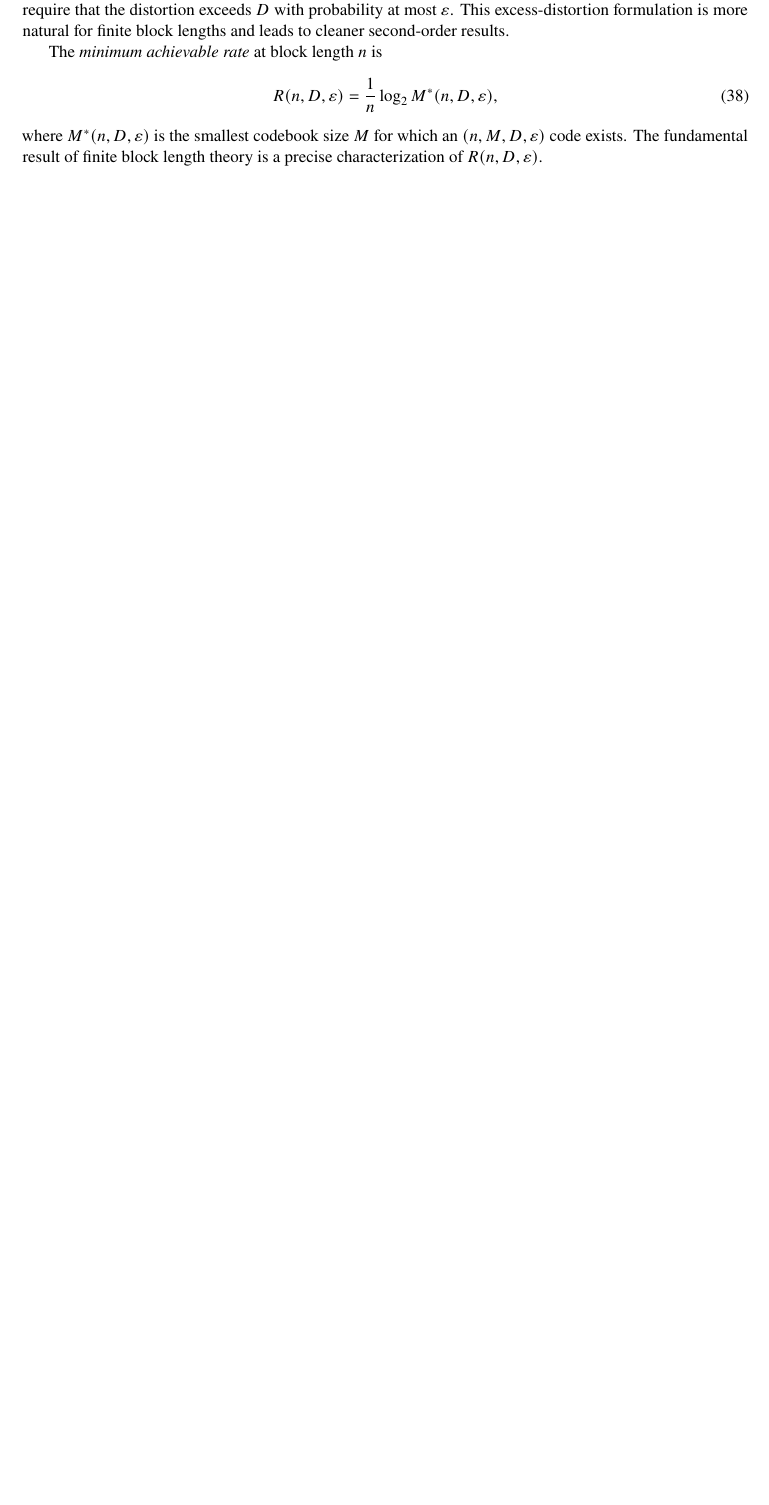
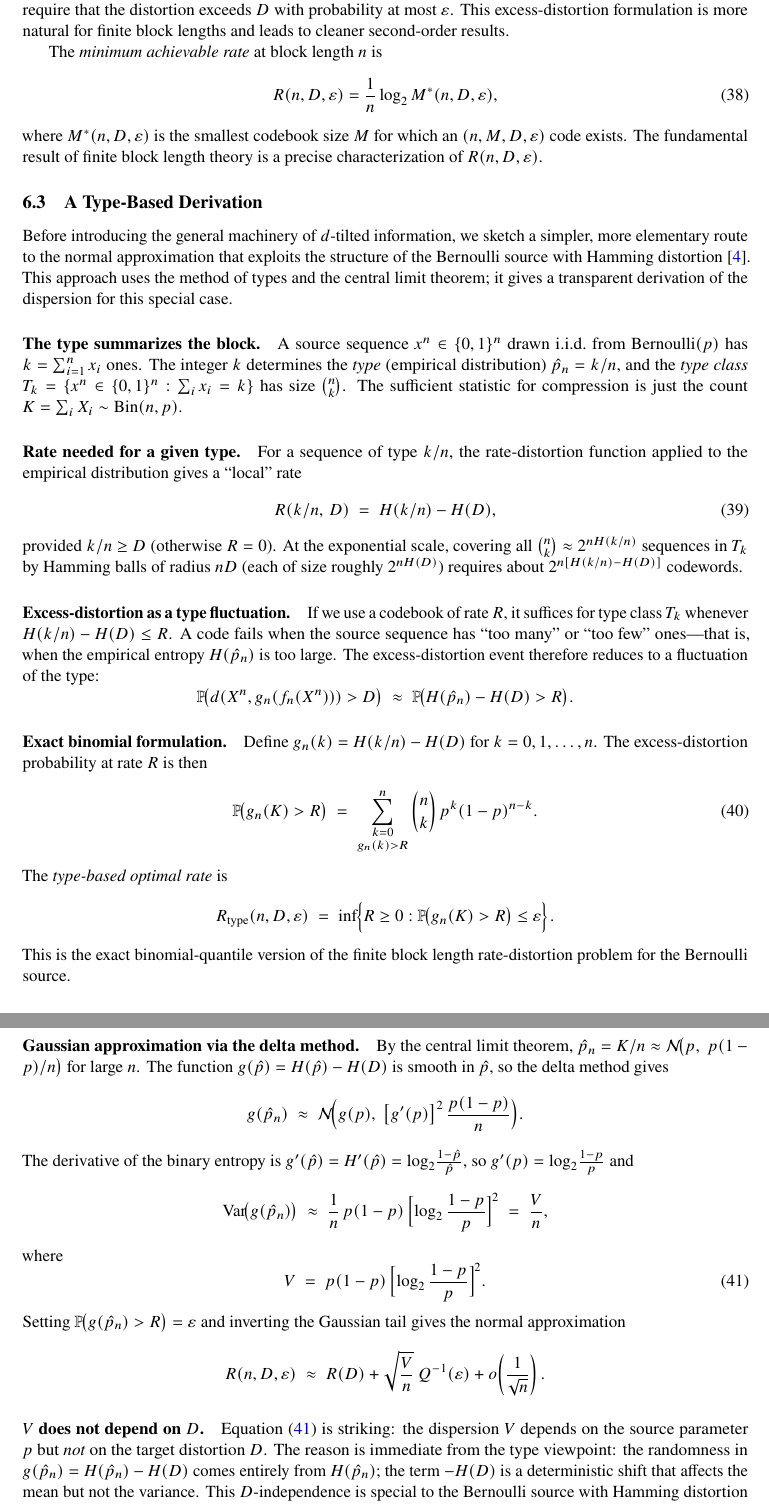
Before and after one commit to ANRGUSC/rate-distortion-bernoulli-finite, a LaTeX paper (rate-distortion-bernoulli-finite/main.tex): part of page 19 of 27 before the commit and two parts of pages 19 and 20 of 28 after it, the two joined at a grey line, cut so that both start at the same text, the shorter picture padded with empty space. Compiled offline with pdfLaTeX.

Commit message:
Add type-based derivation subsection (Section 6.3)
Insert new Section 6.3 deriving the normal approximation via an elementary
type-based route for the Bernoulli/Hamming case: type classes, local rate
formula, exact binomial formulation, delta-method derivation of dispersion V,
D-independence observation, and caveat about exponential-scale approximation.
Existing sections 6.3–6.6 renumber to 6.4–6.7 automatically.

Co-Authored-By: Claude Opus 4.6 <noreply@anthropic.com>

```diff
--- a/rate-distortion-bernoulli-finite/main.tex
+++ b/rate-distortion-bernoulli-finite/main.tex
@@ -1310,3 +1310,108 @@ The fundamental result of finite block length theory is a precise
 characterization of $R(n, D, \varepsilon)$.
 
 % ---- 6.3 ----
+\subsection{A Type-Based Derivation}
+\label{subsec:type_derivation}
+
+Before introducing the general machinery of $d$-tilted information, we sketch
+a simpler, more elementary route to the normal approximation that exploits the
+structure of the Bernoulli source with Hamming
+distortion~\cite{ingber2011}.
+This approach uses the method of types and the central limit theorem;
+it gives a transparent derivation of the dispersion for this special case.
+
+\paragraph{The type summarizes the block.}
+A source sequence $x^n \in \{0,1\}^n$ drawn i.i.d.\ from $\Ber(p)$ has
+$k = \sum_{i=1}^{n} x_i$ ones.
+The integer $k$ determines the \emph{type} (empirical distribution)
+$\hat{p}_n = k/n$, and the \emph{type class}
+$T_k = \{x^n \in \{0,1\}^n : \sum_i x_i = k\}$ has size $\binom{n}{k}$.
+The sufficient statistic for compression is just the count
+$K = \sum_i X_i \sim \mathrm{Bin}(n, p)$.
+
+\paragraph{Rate needed for a given type.}
+For a sequence of type $k/n$, the rate-distortion function applied to the
+empirical distribution gives a ``local'' rate
+\begin{equation}
+\label{eq:local_rate}
+R(k/n,\, D) \;=\; H(k/n) - \HD,
+\end{equation}
+provided $k/n \geq D$ (otherwise $R = 0$).
+At the exponential scale, covering all $\binom{n}{k} \approx 2^{nH(k/n)}$
+sequences in $T_k$ by Hamming balls of radius $nD$ (each of size roughly
+$2^{n\HD}$) requires about $2^{n[H(k/n) - \HD]}$ codewords.
+
+\paragraph{Excess-distortion as a type fluctuation.}
+If we use a codebook of rate $R$, it suffices for type class $T_k$ whenever
+$H(k/n) - \HD \leq R$.
+A code fails when the source sequence has ``too many'' or ``too few'' ones---that
+is, when the empirical entropy $H(\hat{p}_n)$ is too large.
+The excess-distortion event therefore reduces to a fluctuation of the type:
+\[
+\Prob\!\bigl(d(X^n, g_n(f_n(X^n))) > D\bigr)
+\;\approx\;
+\Prob\!\bigl(H(\hat{p}_n) - \HD > R\bigr).
+\]
+
+\paragraph{Exact binomial formulation.}
+Define $g_n(k) = H(k/n) - \HD$ for $k = 0, 1, \ldots, n$.
+The excess-distortion probability at rate $R$ is then
+\begin{equation}
+\label{eq:type_excess}
+\Prob\!\bigl(g_n(K) > R\bigr)
+\;=\; \sum_{\substack{k=0 \\[1pt] g_n(k) > R}}^{n}
+\binom{n}{k}\, p^k (1-p)^{n-k}.
+\end{equation}
+The \emph{type-based optimal rate} is
+\[
+R_{\mathrm{type}}(n, D, \varepsilon)
+\;=\; \inf\!\Bigl\{R \geq 0 :
+\Prob\!\bigl(g_n(K) > R\bigr) \leq \varepsilon\Bigr\}.
+\]
+This is the exact binomial-quantile version of the finite block length
+rate-distortion problem for the Bernoulli source.
+
+\paragraph{Gaussian approximation via the delta method.}
+By the central limit theorem,
+$\hat{p}_n = K/n \approx \mathcal{N}\!\bigl(p,\; p(1-p)/n\bigr)$
+for large $n$.
+The function $g(\hat{p}) = H(\hat{p}) - \HD$ is smooth in $\hat{p}$, so the
+delta method gives
+\[
+g(\hat{p}_n) \;\approx\;
+\mathcal{N}\!\Bigl(g(p),\;
+\bigl[g'(p)\bigr]^2 \,\frac{p(1-p)}{n}\Bigr).
+\]
+The derivative of the binary entropy is
+$g'(\hat{p}) = H'(\hat{p}) = \log_2\!\frac{1-\hat{p}}{\hat{p}}$,
+so $g'(p) = \log_2\!\frac{1-p}{p}$ and
+\[
+\Var\!\bigl(g(\hat{p}_n)\bigr)
+\;\approx\;
+\frac{1}{n}\,p(1-p)\,\Bigl[\log_2\frac{1-p}{p}\Bigr]^{\!2}
+\;=\; \frac{V}{n},
+\]
+where
+\begin{equation}
+\label{eq:V_type}
+V \;=\; p(1-p)\,\Bigl[\log_2\frac{1-p}{p}\Bigr]^{\!2}.
+\end{equation}
+Setting
+$\Prob\!\bigl(g(\hat{p}_n) > R\bigr) = \varepsilon$ and inverting the
+Gaussian tail gives the normal approximation
+\[
+R(n, D, \varepsilon)
+\;\approx\;
+\RD + \sqrt{\frac{V}{n}}\;\Qinv(\varepsilon)
++ o\!\left(\frac{1}{\sqrt{n}}\right).
+\]
+
+\paragraph{$V$ does not depend on $D$.}
+Equation~(\ref{eq:V_type}) is striking: the dispersion $V$ depends on the
+source parameter $p$ but \emph{not} on the target distortion $D$.
+The reason is immediate from the type viewpoint: the randomness in
+$g(\hat{p}_n) = H(\hat{p}_n) - \HD$ comes entirely from $H(\hat{p}_n)$;
+the term $-\HD$ is a deterministic shift that affects the mean but not the
+variance.
+This $D$-independence is special to the Bernoulli source with Hamming
+distortion and does not hold for general sources.
```
Also changed, not shown: rate-distortion-bernoulli-finite/main.pdf, rate-distortion-bernoulli-finite/main.tex (26 more changed lines).
